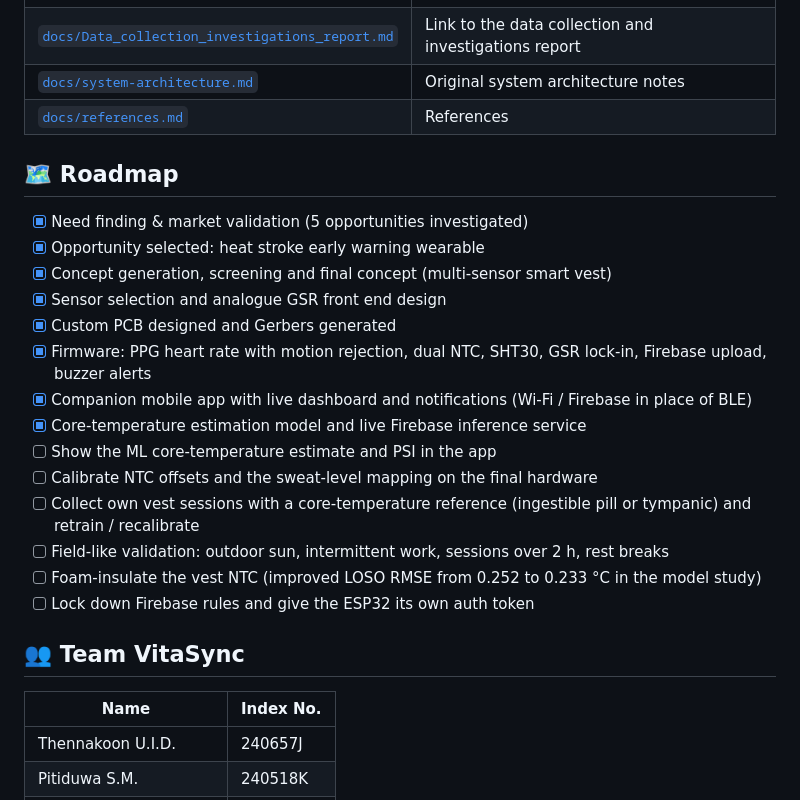
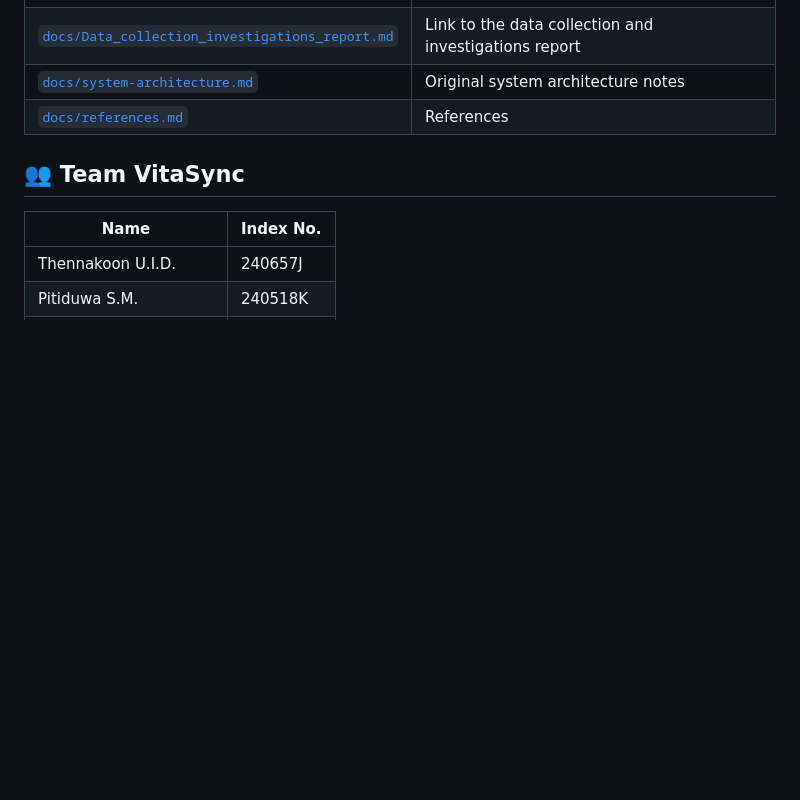
Before and after one commit to ThennakoonUID/Early-Heat-Stroke-Warning-Wearable, a Markdown page: README.md, the part around the change. GitHub-like rendering; blank space fills up the shorter version.

Commit message:
Updated README.md
Removed the roadmap

```diff
--- a/README.md
+++ b/README.md
@@ -163,23 +163,6 @@ The team evaluated five biomedical device opportunities (heat stroke detection,
 | [`docs/system-architecture.md`](docs/system-architecture.md) | Original system architecture notes |
 | [`docs/references.md`](docs/references.md) | References |
 
-## 🗺️ Roadmap
-
-- [x] Need finding & market validation (5 opportunities investigated)
-- [x] Opportunity selected: heat stroke early warning wearable
-- [x] Concept generation, screening and final concept (multi-sensor smart vest)
-- [x] Sensor selection and analogue GSR front end design
-- [x] Custom PCB designed and Gerbers generated
-- [x] Firmware: PPG heart rate with motion rejection, dual NTC, SHT30, GSR lock-in, Firebase upload, buzzer alerts
-- [x] Companion mobile app with live dashboard and notifications (Wi-Fi / Firebase in place of BLE)
-- [x] Core-temperature estimation model and live Firebase inference service
-- [ ] Show the ML core-temperature estimate and PSI in the app
-- [ ] Calibrate NTC offsets and the sweat-level mapping on the final hardware
-- [ ] Collect own vest sessions with a core-temperature reference (ingestible pill or tympanic) and retrain / recalibrate
-- [ ] Field-like validation: outdoor sun, intermittent work, sessions over 2 h, rest breaks
-- [ ] Foam-insulate the vest NTC (improved LOSO RMSE from 0.252 to 0.233 °C in the model study)
-- [ ] Lock down Firebase rules and give the ESP32 its own auth token
-
 ## 👥 Team VitaSync
 
 | Name | Index No. |
```
